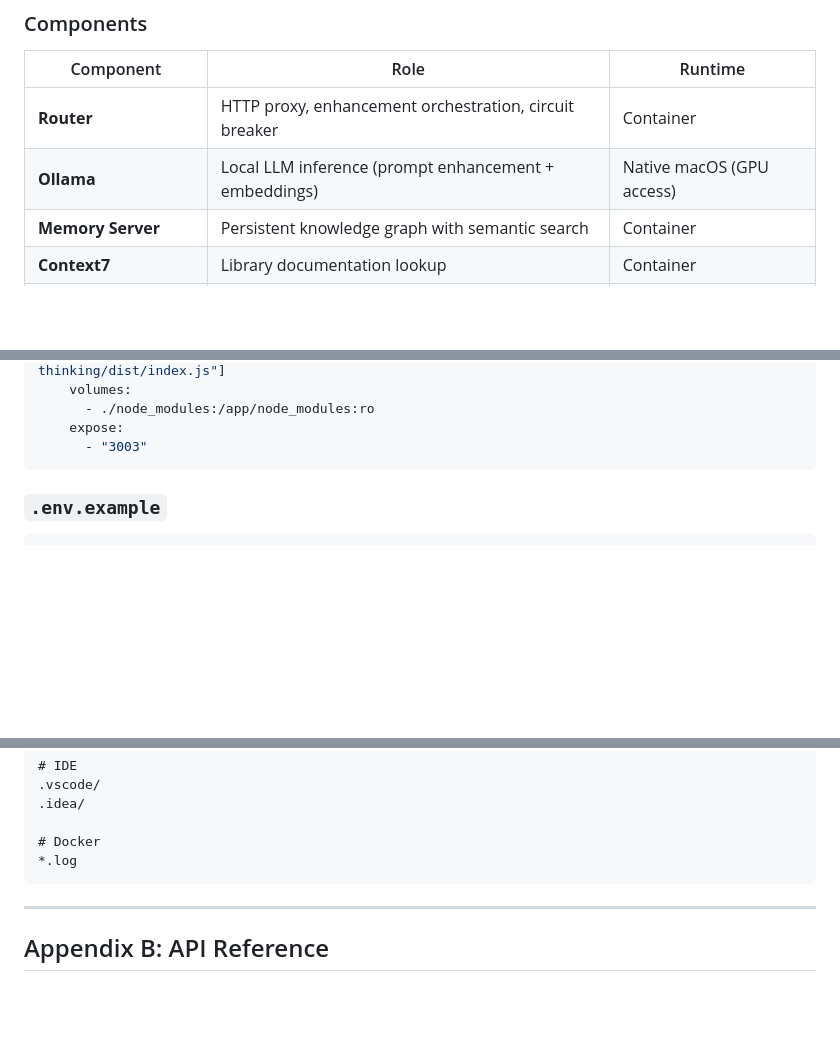
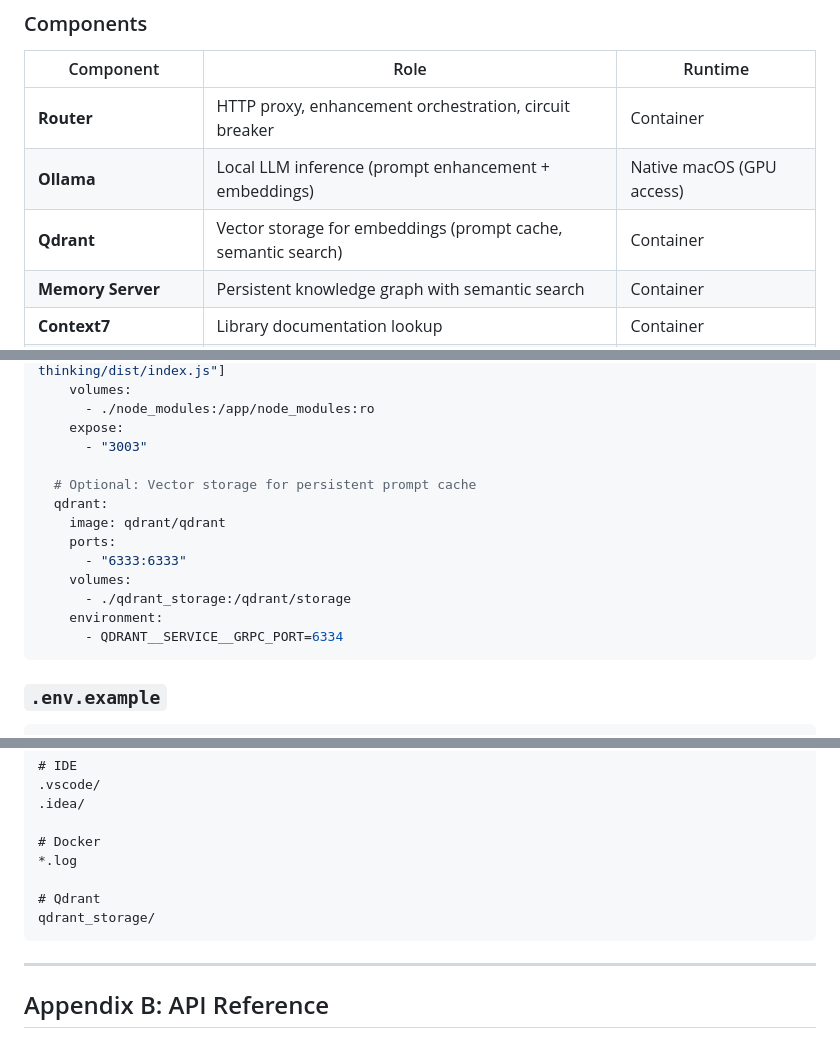
Before and after one commit to OmegaTeee/mcp-router, a Markdown page: docs/MCP-ROUTER-SPEC.md, 3 parts joined by grey strips. GitHub-like rendering; blank space fills up the shorter version.

````diff
--- a/docs/MCP-ROUTER-SPEC.md
+++ b/docs/MCP-ROUTER-SPEC.md
@@ -100,6 +100,7 @@ ComfyUI → Draw Things
 |-----------|------|---------|
 | **Router** | HTTP proxy, enhancement orchestration, circuit breaker | Container |
 | **Ollama** | Local LLM inference (prompt enhancement + embeddings) | Native macOS (GPU access) |
+| **Qdrant** | Vector storage for embeddings (prompt cache, semantic search) | Container |
 | **Memory Server** | Persistent knowledge graph with semantic search | Container |
 | **Context7** | Library documentation lookup | Container |
 | **Desktop Commander** | File operations, terminal commands | Container |
@@ -1743,6 +1903,16 @@ services:
       - ./node_modules:/app/node_modules:ro
     expose:
       - "3003"
+
+  # Optional: Vector storage for persistent prompt cache
+  qdrant:
+    image: qdrant/qdrant
+    ports:
+      - "6333:6333"
+    volumes:
+      - ./qdrant_storage:/qdrant/storage
+    environment:
+      - QDRANT__SERVICE__GRPC_PORT=6334
 ```
 
 ### `.env.example`
@@ -1797,6 +1968,9 @@ node_modules/
 
 # Docker
 *.log
+
+# Qdrant
+qdrant_storage/
 ```
 
 ---
````
Also changed, not shown: other parts of docs/MCP-ROUTER-SPEC.md (+160 -0 lines).
